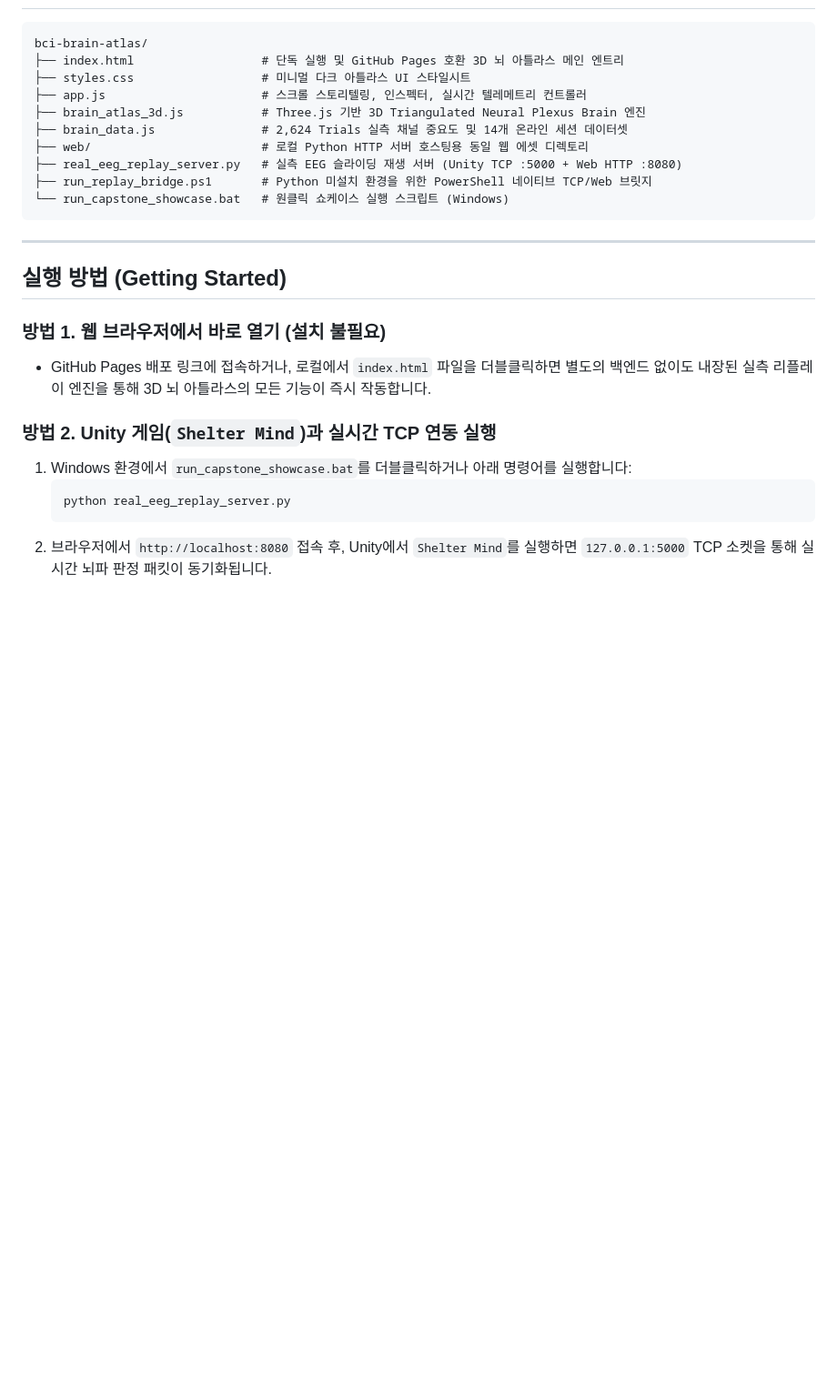
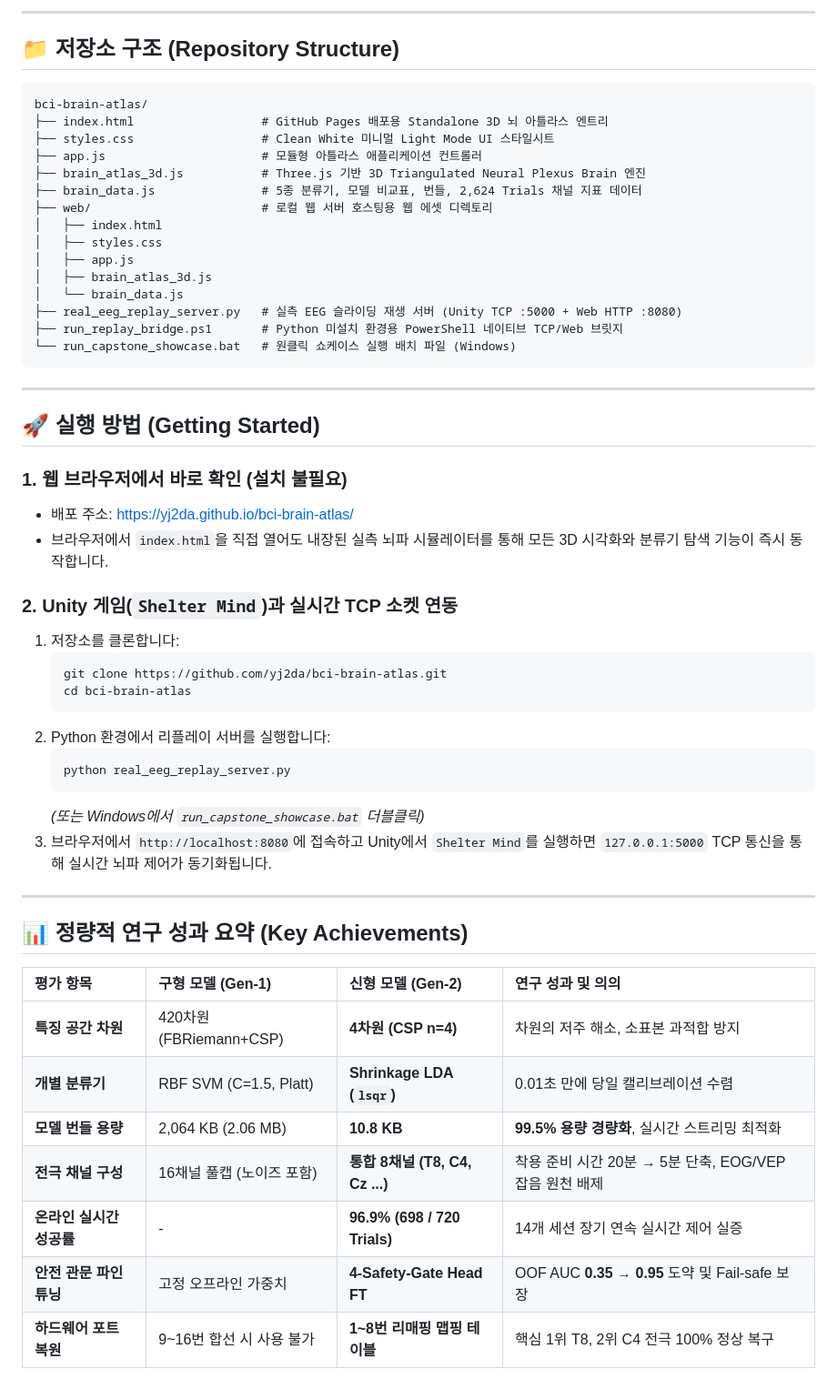
Before and after one commit to yj2da/bci-brain-atlas, a Markdown page: README.md, the part around one of its changes. Shown at 91% size. GitHub-like rendering; blank space fills up the shorter version.

Commit message:
docs: comprehensive README update covering 5 individual classifiers, scaling, and research architecture

````diff
--- a/README.md
+++ b/README.md
@@ -32,27 +58,56 @@
+---
+
+## 📁 저장소 구조 (Repository Structure)
 
 ```text
 bci-brain-atlas/
-├── index.html                  # 단독 실행 및 GitHub Pages 호환 3D 뇌 아틀라스 메인 엔트리
-├── styles.css                  # 미니멀 다크 아틀라스 UI 스타일시트
-├── app.js                      # 스크롤 스토리텔링, 인스펙터, 실시간 텔레메트리 컨트롤러
+├── index.html                  # GitHub Pages 배포용 Standalone 3D 뇌 아틀라스 엔트리
+├── styles.css                  # Clean White 미니멀 Light Mode UI 스타일시트
+├── app.js                      # 모듈형 아틀라스 애플리케이션 컨트롤러
 ├── brain_atlas_3d.js           # Three.js 기반 3D Triangulated Neural Plexus Brain 엔진
-├── brain_data.js               # 2,624 Trials 실측 채널 중요도 및 14개 온라인 세션 데이터셋
-├── web/                        # 로컬 Python HTTP 서버 호스팅용 동일 웹 에셋 디렉토리
+├── brain_data.js               # 5종 분류기, 모델 비교표, 번들, 2,624 Trials 채널 지표 데이터
+├── web/                        # 로컬 웹 서버 호스팅용 웹 에셋 디렉토리
+│   ├── index.html
+│   ├── styles.css
+│   ├── app.js
+│   ├── brain_atlas_3d.js
+│   └── brain_data.js
 ├── real_eeg_replay_server.py   # 실측 EEG 슬라이딩 재생 서버 (Unity TCP :5000 + Web HTTP :8080)
-├── run_replay_bridge.ps1       # Python 미설치 환경을 위한 PowerShell 네이티브 TCP/Web 브릿지
-└── run_capstone_showcase.bat   # 원클릭 쇼케이스 실행 스크립트 (Windows)
+├── run_replay_bridge.ps1       # Python 미설치 환경용 PowerShell 네이티브 TCP/Web 브릿지
+└── run_capstone_showcase.bat   # 원클릭 쇼케이스 실행 배치 파일 (Windows)
 ```
 
 ---
 
-## 실행 방법 (Getting Started)
+## 🚀 실행 방법 (Getting Started)
 
-### 방법 1. 웹 브라우저에서 바로 열기 (설치 불필요)
-- GitHub Pages 배포 링크에 접속하거나, 로컬에서 `index.html` 파일을 더블클릭하면 별도의 백엔드 없이도 내장된 실측 리플레이 엔진을 통해 3D 뇌 아틀라스의 모든 기능이 즉시 작동합니다.
+### 1. 웹 브라우저에서 바로 확인 (설치 불필요)
+- 배포 주소: [https://yj2da.github.io/bci-brain-atlas/](https://yj2da.github.io/bci-brain-atlas/)
+- 브라우저에서 `index.html`을 직접 열어도 내장된 실측 뇌파 시뮬레이터를 통해 모든 3D 시각화와 분류기 탐색 기능이 즉시 동작합니다.
 
-### 방법 2. Unity 게임(`Shelter Mind`)과 실시간 TCP 연동 실행
-1. Windows 환경에서 `run_capstone_showcase.bat`를 더블클릭하거나 아래 명령어를 실행합니다:
+### 2. Unity 게임(`Shelter Mind`)과 실시간 TCP 소켓 연동
+1. 저장소를 클론합니다:
+   ```bash
+   git clone https://github.com/yj2da/bci-brain-atlas.git
+   cd bci-brain-atlas
+   ```
+2. Python 환경에서 리플레이 서버를 실행합니다:
    ```bash
    python real_eeg_replay_server.py
    ```
-2. 브라우저에서 `http://localhost:8080` 접속 후, Unity에서 `Shelter Mind`를 실행하면 `127.0.0.1:5000` TCP 소켓을 통해 실시간 뇌파 판정 패킷이 동기화됩니다.
+   *(또는 Windows에서 `run_capstone_showcase.bat` 더블클릭)*
+3. 브라우저에서 `http://localhost:8080`에 접속하고 Unity에서 `Shelter Mind`를 실행하면 `127.0.0.1:5000` TCP 통신을 통해 실시간 뇌파 제어가 동기화됩니다.
+
+---
+
+## 📊 정량적 연구 성과 요약 (Key Achievements)
+
+| 평가 항목 | 구형 모델 (Gen-1) | 신형 모델 (Gen-2) | 연구 성과 및 의의 |
+| :--- | :--- | :--- | :--- |
+| **특징 공간 차원** | 420차원 (FBRiemann+CSP) | **4차원 (CSP n=4)** | 차원의 저주 해소, 소표본 과적합 방지 |
+| **개별 분류기** | RBF SVM (C=1.5, Platt) | **Shrinkage LDA (`lsqr`)** | 0.01초 만에 당일 캘리브레이션 수렴 |
+| **모델 번들 용량** | 2,064 KB (2.06 MB) | **10.8 KB** | **99.5% 용량 경량화**, 실시간 스트리밍 최적화 |
+| **전극 채널 구성** | 16채널 풀캡 (노이즈 포함) | **통합 8채널 (T8, C4, Cz ...)** | 착용 준비 시간 20분 → 5분 단축, EOG/VEP 잡음 원천 배제 |
+| **온라인 실시간 성공률** | - | **96.9% (698 / 720 Trials)** | 14개 세션 장기 연속 실시간 제어 실증 |
+| **안전 관문 파인튜닝** | 고정 오프라인 가중치 | **4-Safety-Gate Head FT** | OOF AUC **0.35 → 0.95** 도약 및 Fail-safe 보장 |
+| **하드웨어 포트 복원** | 9~16번 합선 시 사용 불가 | **1~8번 리매핑 맵핑 테이블** | 핵심 1위 T8, 2위 C4 전극 100% 정상 복구 |
````
Also changed, not shown: other parts of README.md (+47 -21 lines).
